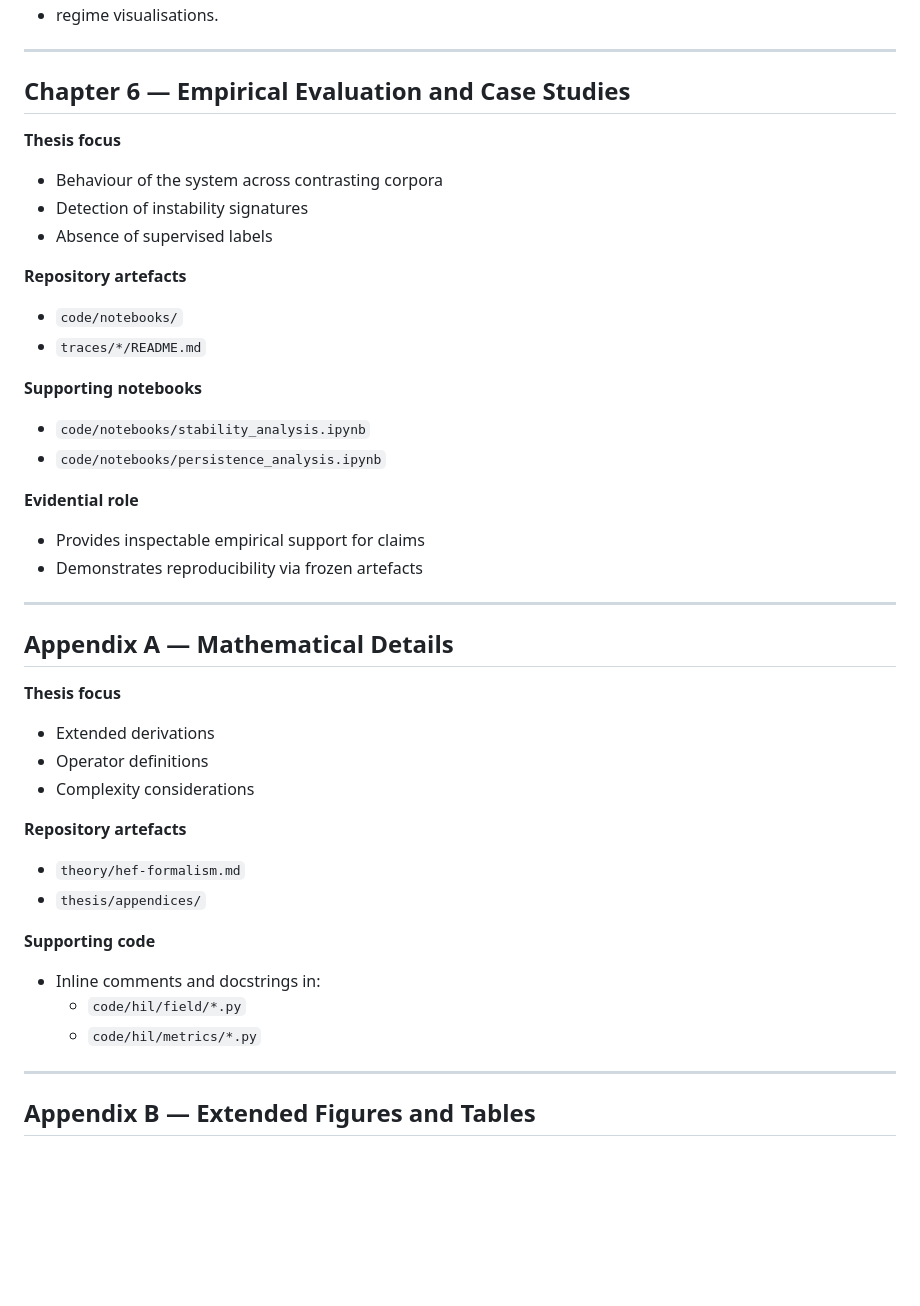
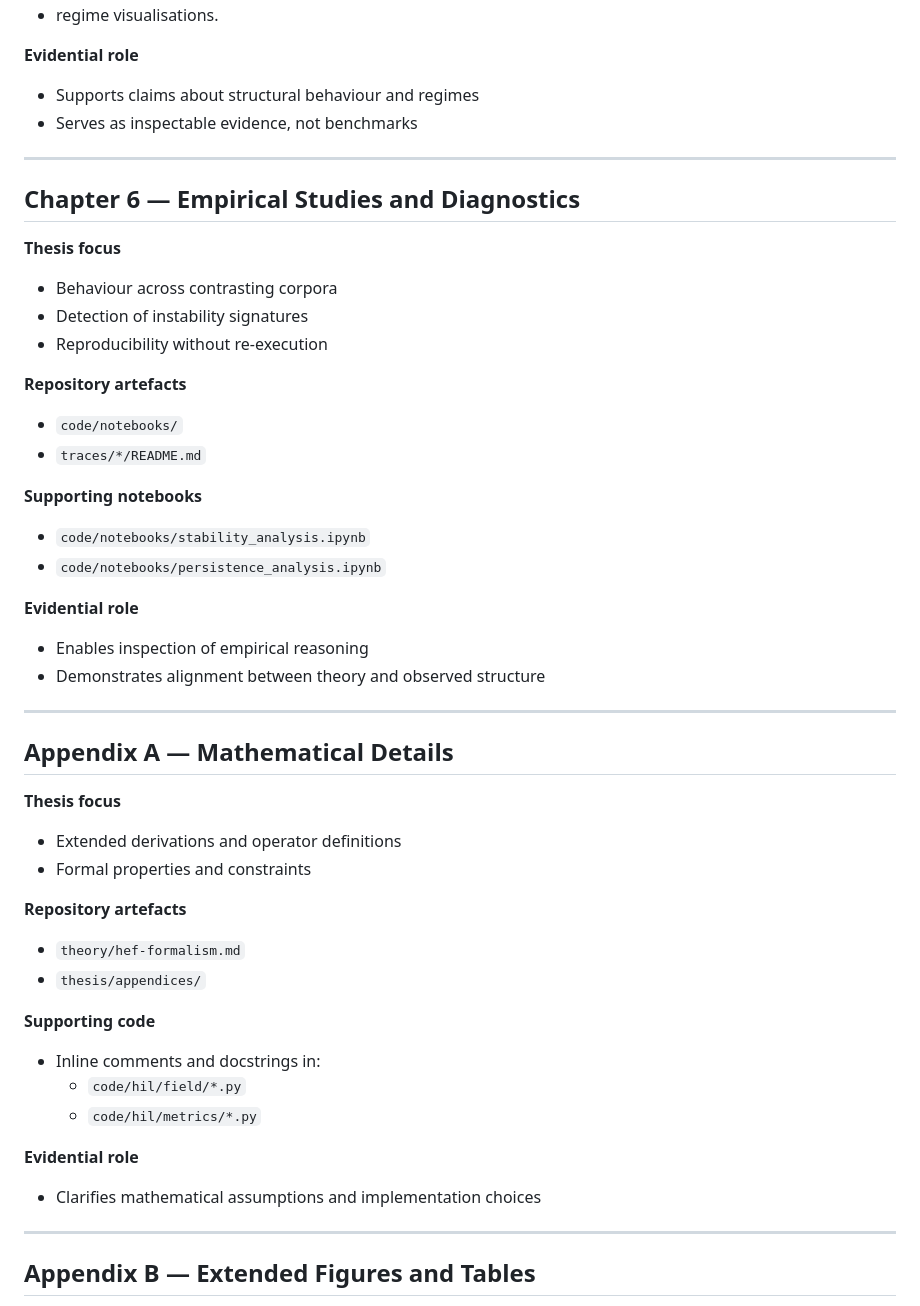
Before and after one commit to Stryxic/HIL, a Markdown page: thesis/crosswalk.md, the part around one of its changes. Rendered like a GitHub page; blank space fills up the shorter version.

```diff
--- a/thesis/crosswalk.md
+++ b/thesis/crosswalk.md
@@ -134,13 +152,17 @@ Each trace directory contains:
 - regime visualisations.
+
+**Evidential role**
+- Supports claims about structural behaviour and regimes
+- Serves as inspectable evidence, not benchmarks
 
 ---
 
-## Chapter 6 — Empirical Evaluation and Case Studies
+## Chapter 6 — Empirical Studies and Diagnostics
 
 **Thesis focus**
-- Behaviour of the system across contrasting corpora
+- Behaviour across contrasting corpora
 - Detection of instability signatures
-- Absence of supervised labels
+- Reproducibility without re-execution
 
 **Repository artefacts**
 - `code/notebooks/`
@@ -151,17 +173,16 @@ Each trace directory contains:
 - `code/notebooks/persistence_analysis.ipynb`
 
 **Evidential role**
-- Provides inspectable empirical support for claims
-- Demonstrates reproducibility via frozen artefacts
+- Enables inspection of empirical reasoning
+- Demonstrates alignment between theory and observed structure
 
 ---
 
 ## Appendix A — Mathematical Details
 
 **Thesis focus**
-- Extended derivations
-- Operator definitions
-- Complexity considerations
+- Extended derivations and operator definitions
+- Formal properties and constraints
 
 **Repository artefacts**
 - `theory/hef-formalism.md`
@@ -171,6 +192,9 @@ Each trace directory contains:
 - Inline comments and docstrings in:
   - `code/hil/field/*.py`
   - `code/hil/metrics/*.py`
+
+**Evidential role**
+- Clarifies mathematical assumptions and implementation choices
 
 ---
 
```
Also changed, not shown: other parts of thesis/crosswalk.md (+58 -40 lines).
